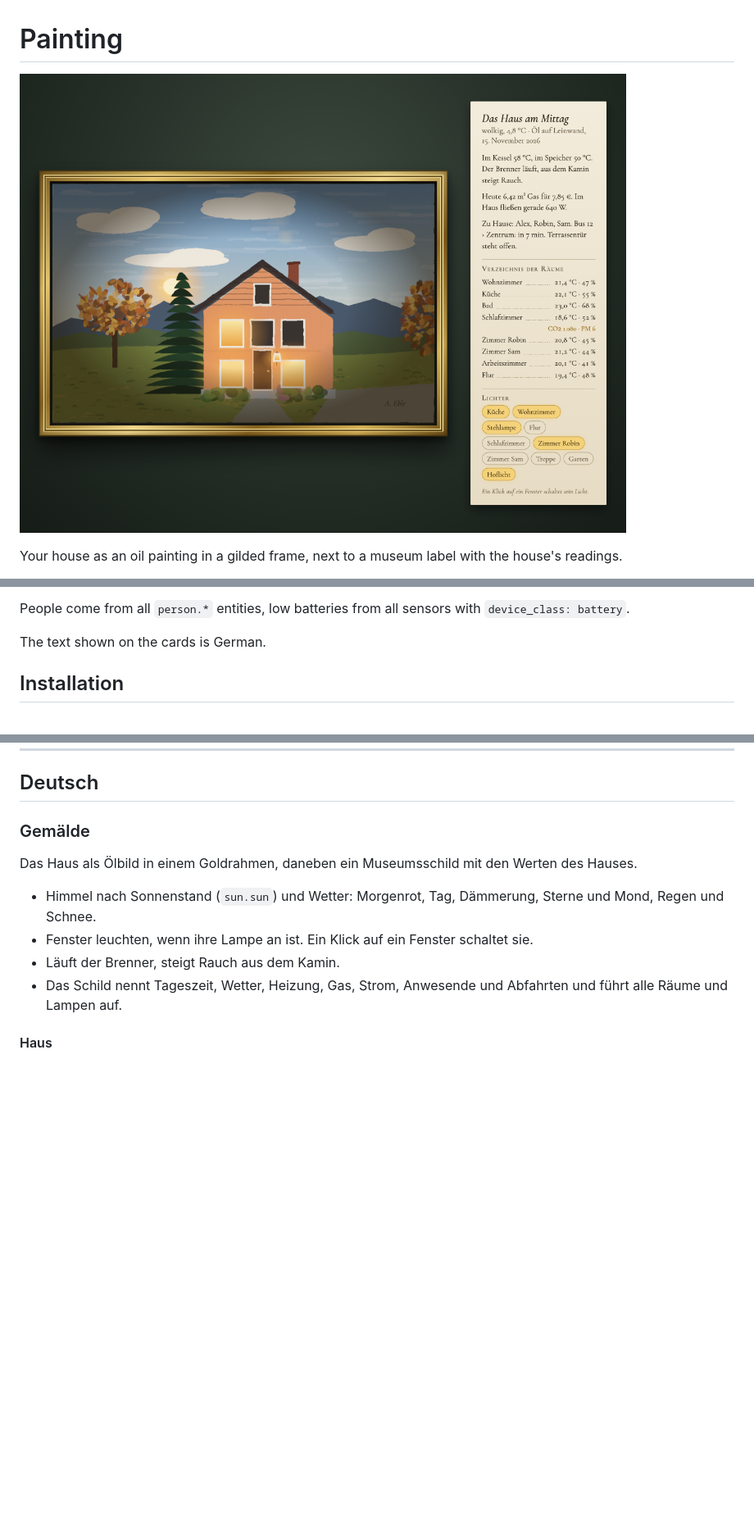
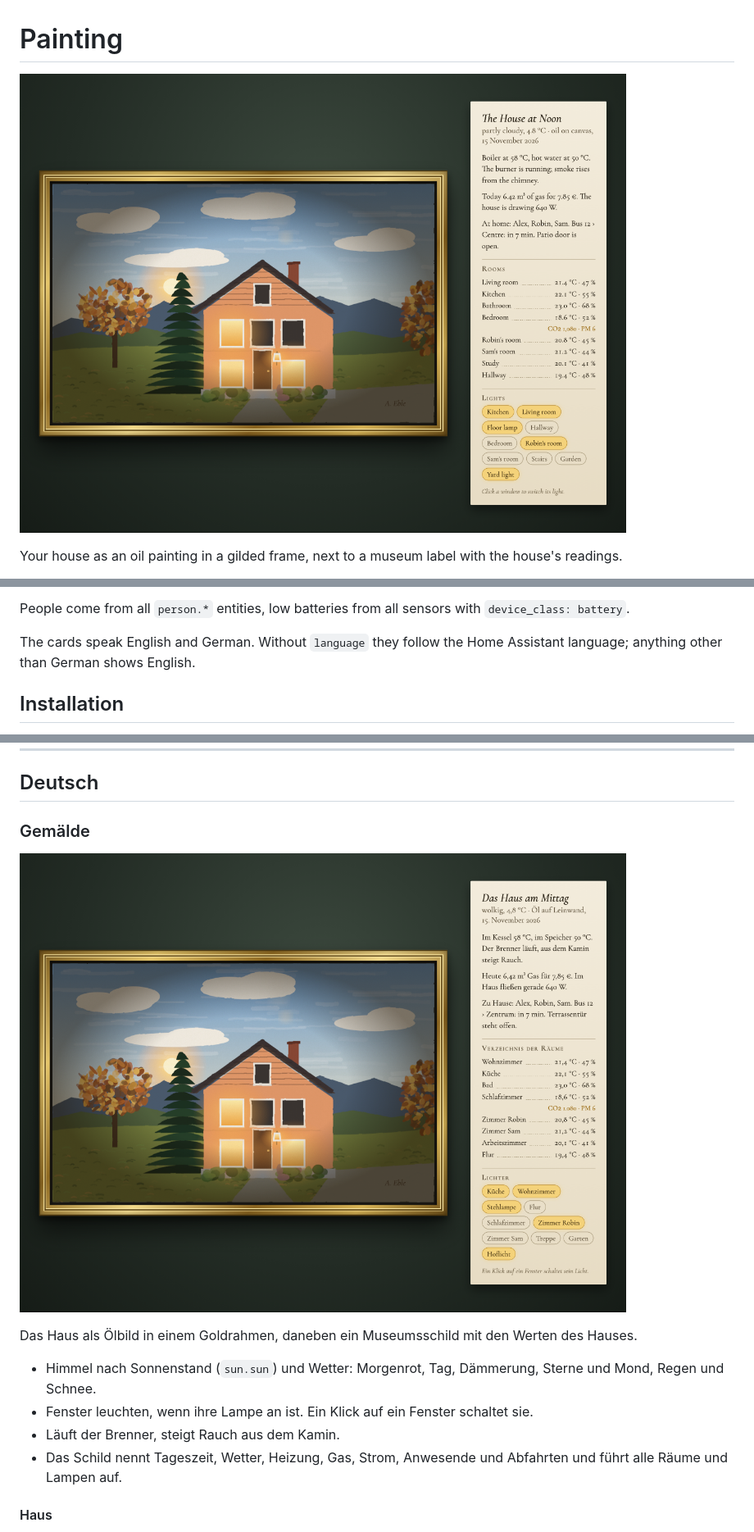
Before and after one commit to aeble/ha-painting-card, a Markdown page: README.md, 3 parts joined by grey strips. Shown at 82% size. Drawn GitHub-style; pictures changed too: images/painting-card-de.png (added), images/painting-card.png; blank space fills up the shorter version.

```diff
--- a/README.md
+++ b/README.md
@@ -87,7 +88,7 @@ The idle screen puts a black layer with a faint clock over the dashboard; a tap
 
 People come from all `person.*` entities, low batteries from all sensors with `device_class: battery`.
 
-The text shown on the cards is German.
+The cards speak English and German. Without `language` they follow the Home Assistant language; anything other than German shows English.
 
 ## Installation
 
@@ -118,6 +119,8 @@ Apache License 2.0, copyright 2026 Axel Eble. If you redistribute or modify the
 ## Deutsch
 
 ### Gemälde
+
+![Screenshot](images/painting-card-de.png)
 
 Das Haus als Ölbild in einem Goldrahmen, daneben ein Museumsschild mit den Werten des Hauses.
 
```
Also changed, not shown: other parts of README.md (+2 -1 lines), 1 other file.
